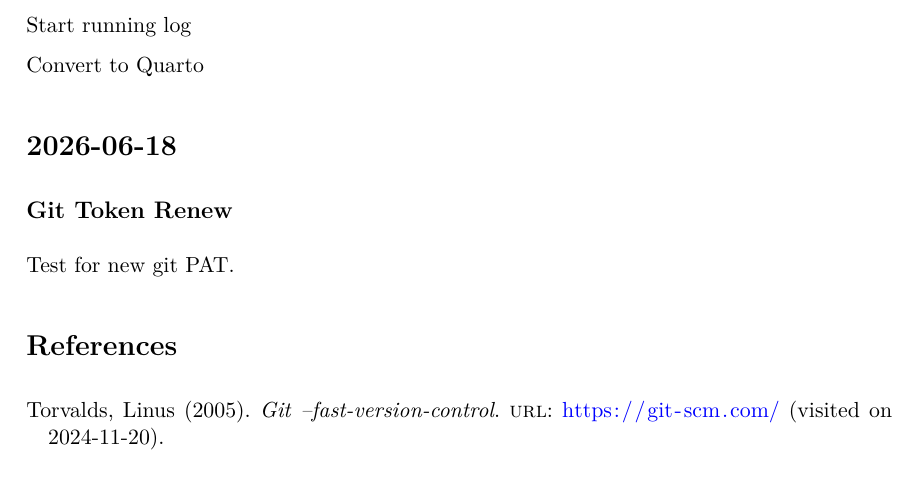
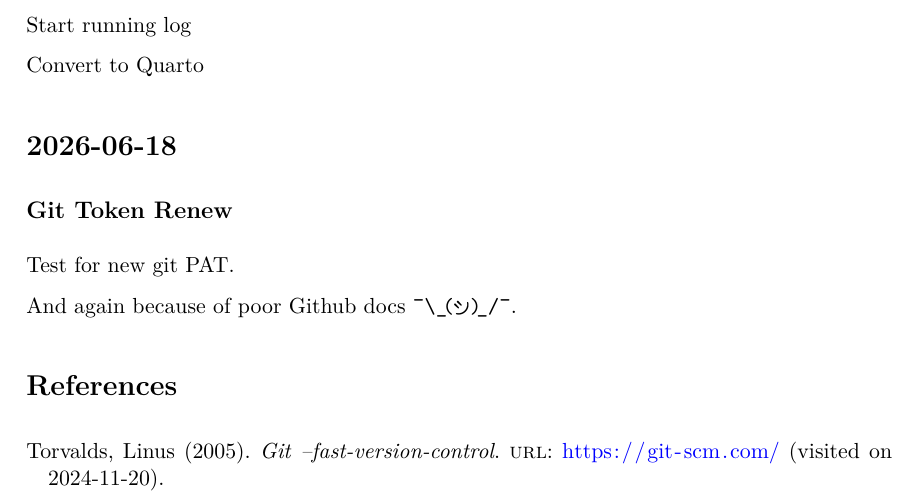
Before and after one commit to StatsResearch/Teaching_Survival_Git, a Quarto document (TSG_RunningLog.qmd): part of page 2 of 2, cut so that both start at the same text. The pictures show the output file TSG_RunningLog.pdf that the author committed with the source.

Commit message:
Another Github PAT test

```diff
--- a/TSG_RunningLog.qmd
+++ b/TSG_RunningLog.qmd
@@ -87,6 +87,8 @@ Convert to Quarto
 
 Test for new git PAT.
 
+And again because of poor Github docs \shrug.
+
 # References {.unnumbered}
 
 ::: {#refs}
```
Also changed, not shown: TSG_RunningLog.pdf.
